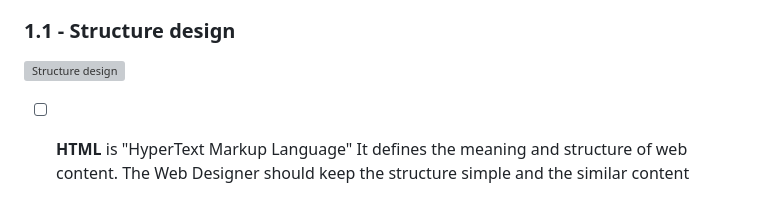
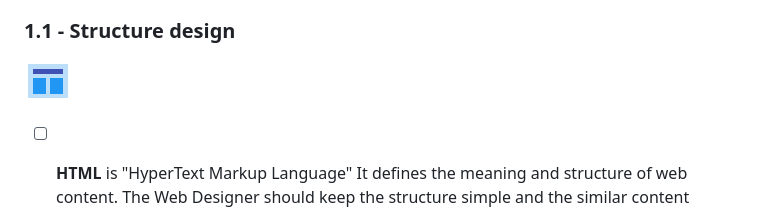
Before and after one commit to shiuandai/Hometown-Homepage, a Markdown page: README.md, the part around the change. Rendered like a GitHub page; grey boxes are pictures that could not be loaded.

```diff
--- a/README.md
+++ b/README.md
@@ -46,7 +46,7 @@ Designing a homwtown homepage website requires following some rules and taking i
 
 ### 1.1 - Structure design
 
-![Structure design](/images/structure_design.png)
+![Structure design](/images/structure-design.png)
 
 * [ ] **HTML** is "HyperText Markup Language" It defines the meaning and structure of web content. The Web Designer should keep the structure simple and the similar content chould be grouped together to make sure it can be read clearly.
 	> ℹ️ [HTML] GET to know more about the definition. → [MDN](https://developer.mozilla.org/en-US/docs/Web/HTML)
```
